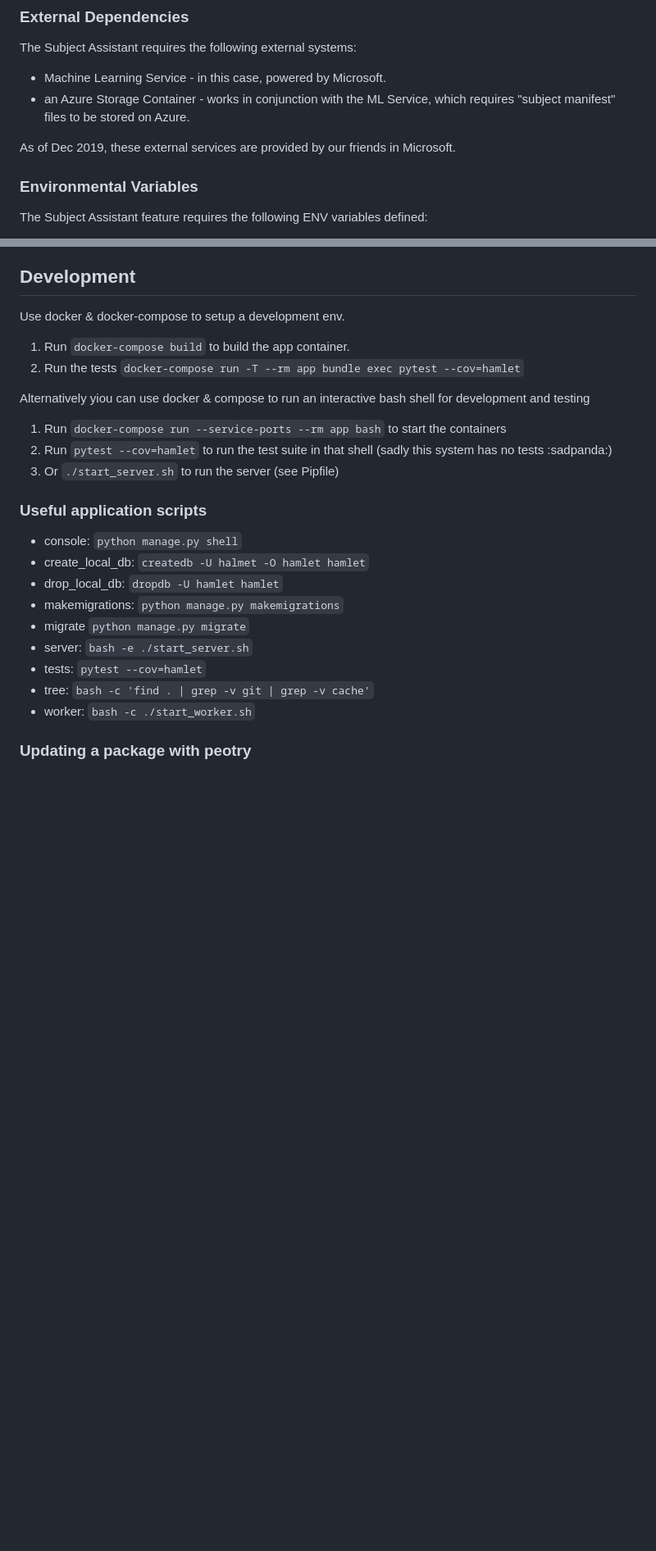
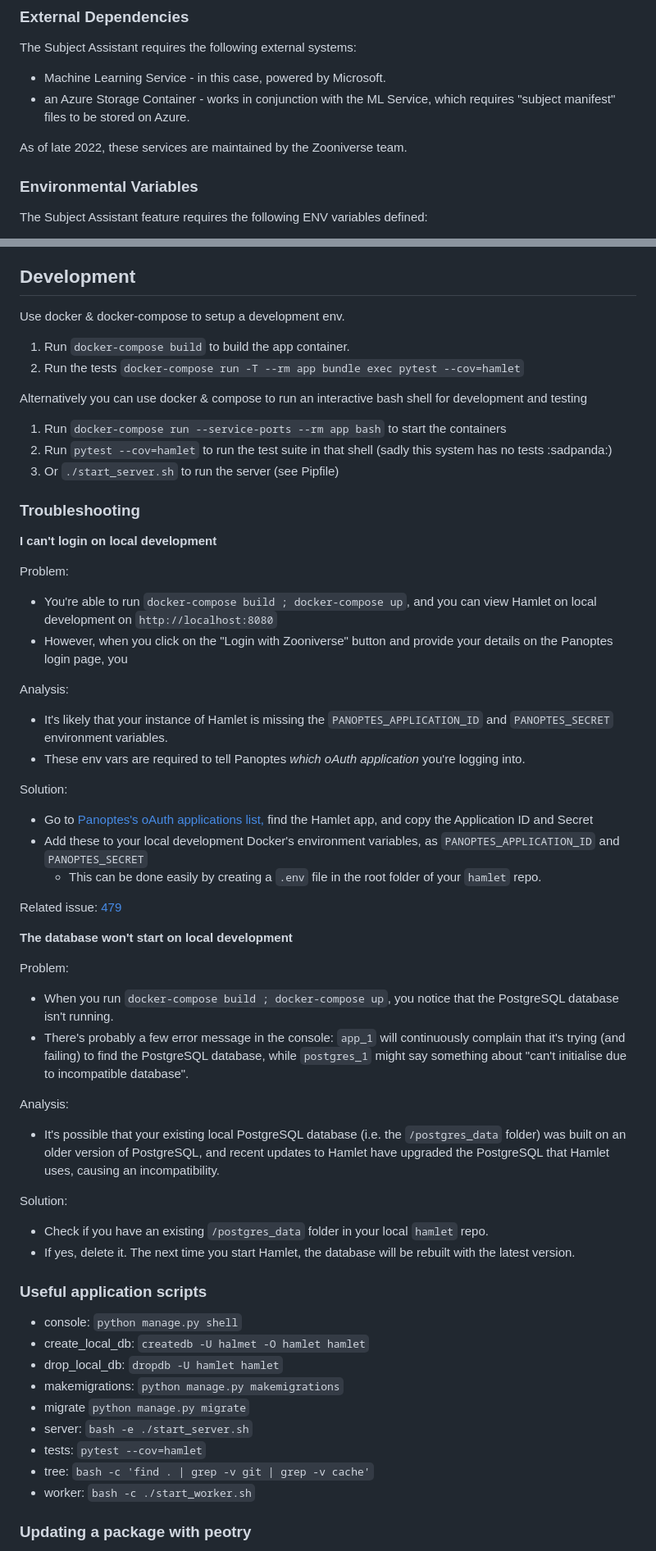
Before and after one commit to zooniverse/hamlet, a Markdown page: README.md, 2 parts joined by grey strips. Shown: that part at 82% size. Drawn GitHub-style; blank space fills up the shorter version.

Commit message:
README: add intro. Add troubleshooting for devs. (#480)

```diff
--- a/README.md
+++ b/README.md
@@ -21,7 +23,7 @@ The Subject Assistant requires the following external systems:
 - Machine Learning Service - in this case, powered by Microsoft.
 - an Azure Storage Container - works in conjunction with the ML Service, which requires "subject manifest" files to be stored on Azure.
 
-As of Dec 2019, these external services are provided by our friends in Microsoft.
+As of late 2022, these services are maintained by the Zooniverse team.
 
 ### Environmental Variables
 
@@ -71,11 +73,43 @@ Use docker & docker-compose to setup a development env.
 1. Run `docker-compose build` to build the app container.
 2. Run the tests `docker-compose run -T --rm app bundle exec pytest --cov=hamlet`
 
-Alternatively yiou can use docker & compose to run an interactive bash shell for development and testing
+Alternatively you can use docker & compose to run an interactive bash shell for development and testing
 
 1. Run `docker-compose run --service-ports --rm app bash` to start the containers
 2. Run `pytest --cov=hamlet` to run the test suite in that shell (sadly this system has no tests :sadpanda:)
 3. Or `./start_server.sh` to run the server (see Pipfile)
+
+### Troubleshooting
+
+**I can't login on local development**
+
+Problem:
+- You're able to run `docker-compose build ; docker-compose up`, and you can view Hamlet on local development on `http://localhost:8080`
+- However, when you click on the "Login with Zooniverse" button and provide your details on the Panoptes login page, you
+
+Analysis:
+- It's likely that your instance of Hamlet is missing the `PANOPTES_APPLICATION_ID` and `PANOPTES_SECRET` environment variables.
+- These env vars are required to tell Panoptes _which oAuth application_ you're logging into.
+
+Solution:
+- Go to [Panoptes's oAuth applications list,](https://panoptes.zooniverse.org/oauth/applications) find the Hamlet app, and copy the Application ID and Secret
+- Add these to your local development Docker's environment variables, as `PANOPTES_APPLICATION_ID` and `PANOPTES_SECRET`
+  - This can be done easily by creating a `.env` file in the root folder of your `hamlet` repo.
+
+Related issue: [479](https://github.com/zooniverse/hamlet/issues/479)
+
+**The database won't start on local development**
+
+Problem:
+- When you run `docker-compose build ; docker-compose up`, you notice that the PostgreSQL database isn't running.
+- There's probably a few error message in the console: `app_1` will continuously complain that it's trying (and failing) to find the PostgreSQL database, while `postgres_1` might say something about "can't initialise due to incompatible database".
+
+Analysis:
+- It's possible that your existing local PostgreSQL database (i.e. the `/postgres_data` folder) was built on an older version of PostgreSQL, and recent updates to Hamlet have upgraded the PostgreSQL that Hamlet uses, causing an incompatibility.
+
+Solution:
+- Check if you have an existing `/postgres_data` folder in your local `hamlet` repo.
+- If yes, delete it. The next time you start Hamlet, the database will be rebuilt with the latest version.
 
 ### Useful application scripts
 
```
Also changed, not shown: other parts of README.md (+2 -0 lines).
